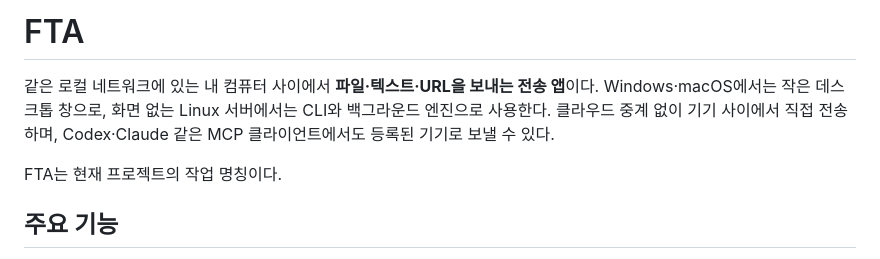
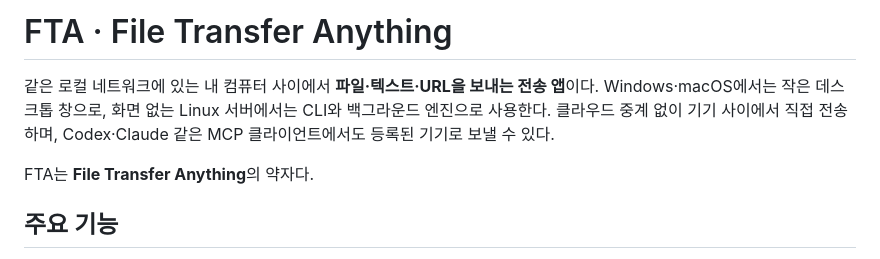
Before and after one commit to froiibn/FTA, a Markdown page: README.md, the part around the change. Drawn GitHub-style.

Commit message:
Clarify FTA as File Transfer Anything

```diff
--- a/README.md
+++ b/README.md
@@ -1,8 +1,8 @@
-# FTA
+# FTA · File Transfer Anything
 
 같은 로컬 네트워크에 있는 내 컴퓨터 사이에서 **파일·텍스트·URL을 보내는 전송 앱**이다. Windows·macOS에서는 작은 데스크톱 창으로, 화면 없는 Linux 서버에서는 CLI와 백그라운드 엔진으로 사용한다. 클라우드 중계 없이 기기 사이에서 직접 전송하며, Codex·Claude 같은 MCP 클라이언트에서도 등록된 기기로 보낼 수 있다.
 
-FTA는 현재 프로젝트의 작업 명칭이다.
+FTA는 **File Transfer Anything**의 약자다.
 
 ## 주요 기능
 
```
Also changed, not shown: AGENTS.md (+1 -1 lines).
